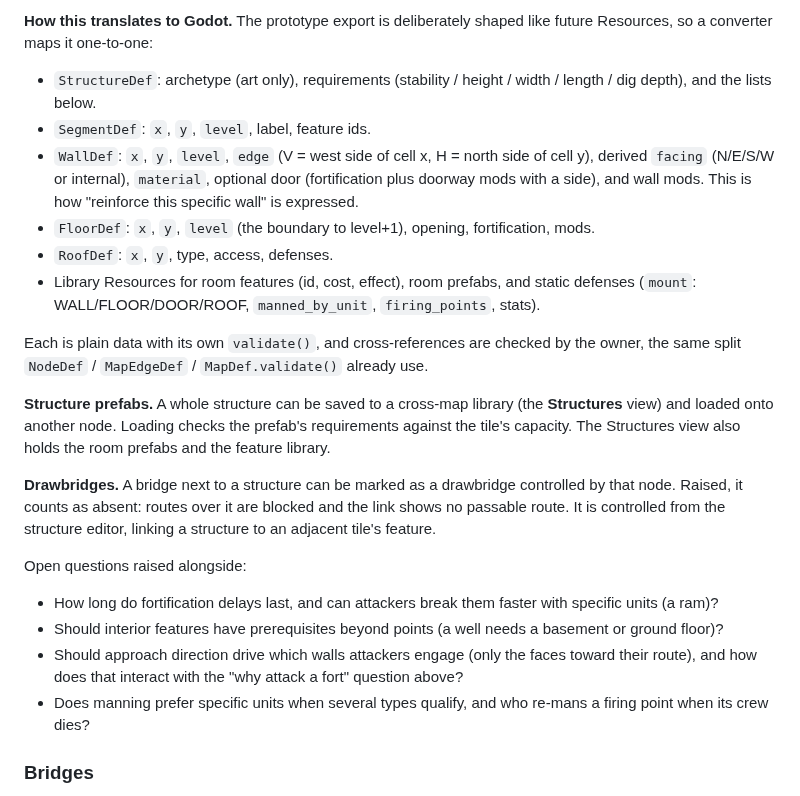
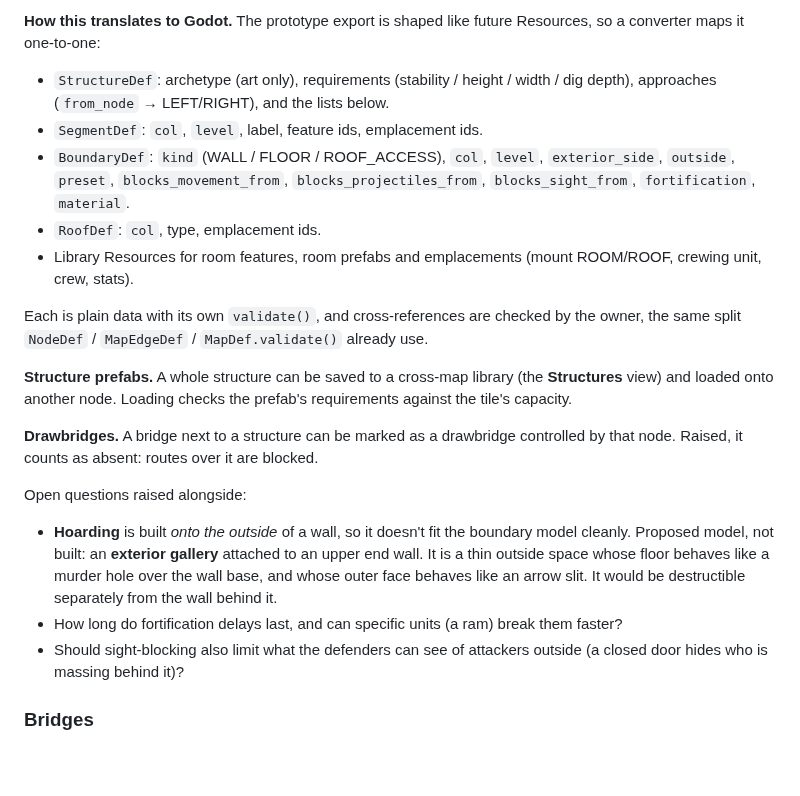
Before and after one commit to SSidey/Breach, a Markdown page: Breach — Reverse Tower Defense Design Spec.md, the part around one of its changes. GitHub-like rendering; blank space fills up the shorter version.

```diff
--- a/Breach — Reverse Tower Defense Design Spec.md
+++ b/Breach — Reverse Tower Defense Design Spec.md
@@ -360,40 +347,36 @@ nowhere.
 
-**How this translates to Godot.** The prototype export is deliberately shaped like
-future Resources, so a converter maps it one-to-one:
-- `StructureDef`: archetype (art only), requirements (stability / height / width / length /
-  dig depth), and the lists below.
-- `SegmentDef`: `x`, `y`, `level`, label, feature ids.
-- `WallDef`: `x`, `y`, `level`, `edge` (V = west side of cell x, H = north side of cell y),
-  derived `facing` (N/E/S/W or internal), `material`, optional door (fortification plus
-  doorway mods with a side), and wall mods. This is how "reinforce this specific wall" is
-  expressed.
-- `FloorDef`: `x`, `y`, `level` (the boundary to level+1), opening, fortification, mods.
-- `RoofDef`: `x`, `y`, type, access, defenses.
-- Library Resources for room features (id, cost, effect), room prefabs, and static
-  defenses (`mount`: WALL/FLOOR/DOOR/ROOF, `manned_by_unit`, `firing_points`, stats).
+**How this translates to Godot.** The prototype export is shaped like future Resources,
+so a converter maps it one-to-one:
+- `StructureDef`: archetype (art only), requirements (stability / height / width / dig
+  depth), approaches (`from_node` → LEFT/RIGHT), and the lists below.
+- `SegmentDef`: `col`, `level`, label, feature ids, emplacement ids.
+- `BoundaryDef`: `kind` (WALL / FLOOR / ROOF_ACCESS), `col`, `level`, `exterior_side`,
+  `outside`, `preset`, `blocks_movement_from`, `blocks_projectiles_from`,
+  `blocks_sight_from`, `fortification`, `material`.
+- `RoofDef`: `col`, type, emplacement ids.
+- Library Resources for room features, room prefabs and emplacements (mount ROOM/ROOF,
+  crewing unit, crew, stats).
 
 Each is plain data with its own `validate()`, and cross-references are checked by the
 owner, the same split `NodeDef` / `MapEdgeDef` / `MapDef.validate()` already use.
 
 **Structure prefabs.** A whole structure can be saved to a cross-map library (the
 **Structures** view) and loaded onto another node. Loading checks the prefab's
-requirements against the tile's capacity. The Structures view also holds the room
-prefabs and the feature library.
+requirements against the tile's capacity.
 
 **Drawbridges.** A bridge next to a structure can be marked as a drawbridge controlled by
-that node. Raised, it counts as absent: routes over it are blocked and the link shows no
-passable route. It is controlled from the structure editor, linking a structure to an
-adjacent tile's feature.
+that node. Raised, it counts as absent: routes over it are blocked.
 
 Open questions raised alongside:
-- How long do fortification delays last, and can attackers break them faster with
-  specific units (a ram)?
-- Should interior features have prerequisites beyond points (a well needs a basement or
-  ground floor)?
-- Should approach direction drive which walls attackers engage (only the faces toward their
-  route), and how does that interact with the "why attack a fort" question above?
-- Does manning prefer specific units when several types qualify, and who re-mans a firing
-  point when its crew dies?
+- **Hoarding** is built *onto the outside* of a wall, so it doesn't fit the boundary model
+  cleanly. Proposed model, not built: an **exterior gallery** attached to an upper end
+  wall. It is a thin outside space whose floor behaves like a murder hole over the wall
+  base, and whose outer face behaves like an arrow slit. It would be destructible
+  separately from the wall behind it.
+- How long do fortification delays last, and can specific units (a ram) break them
+  faster?
+- Should sight-blocking also limit what the defenders can see of attackers outside (a
+  closed door hides who is massing behind it)?
 
 ### Bridges
 
```
Also changed, not shown: other parts of Breach — Reverse Tower Defense Design Spec.md (+105 -67 lines).
